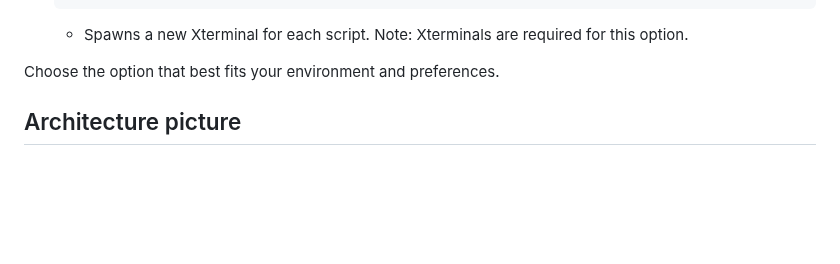
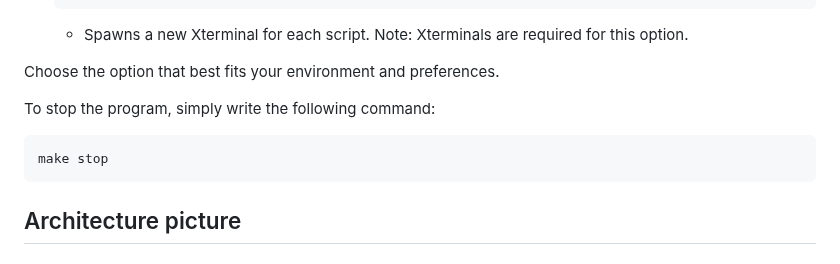
Before and after one commit to StickyTheStick12/TrainSim, a Markdown page: readme.md, the part around the change. Drawn GitHub-style; blank space fills up the shorter version.

````diff
--- a/readme.md
+++ b/readme.md
@@ -49,6 +49,11 @@ Once the dependencies are installed, you can use the provided Makefile for conve
 
 Choose the option that best fits your environment and preferences.
 
+To stop the program, simply write the following command:
+
+```bash
+make stop
+```
 
 ## Architecture picture
 
````
